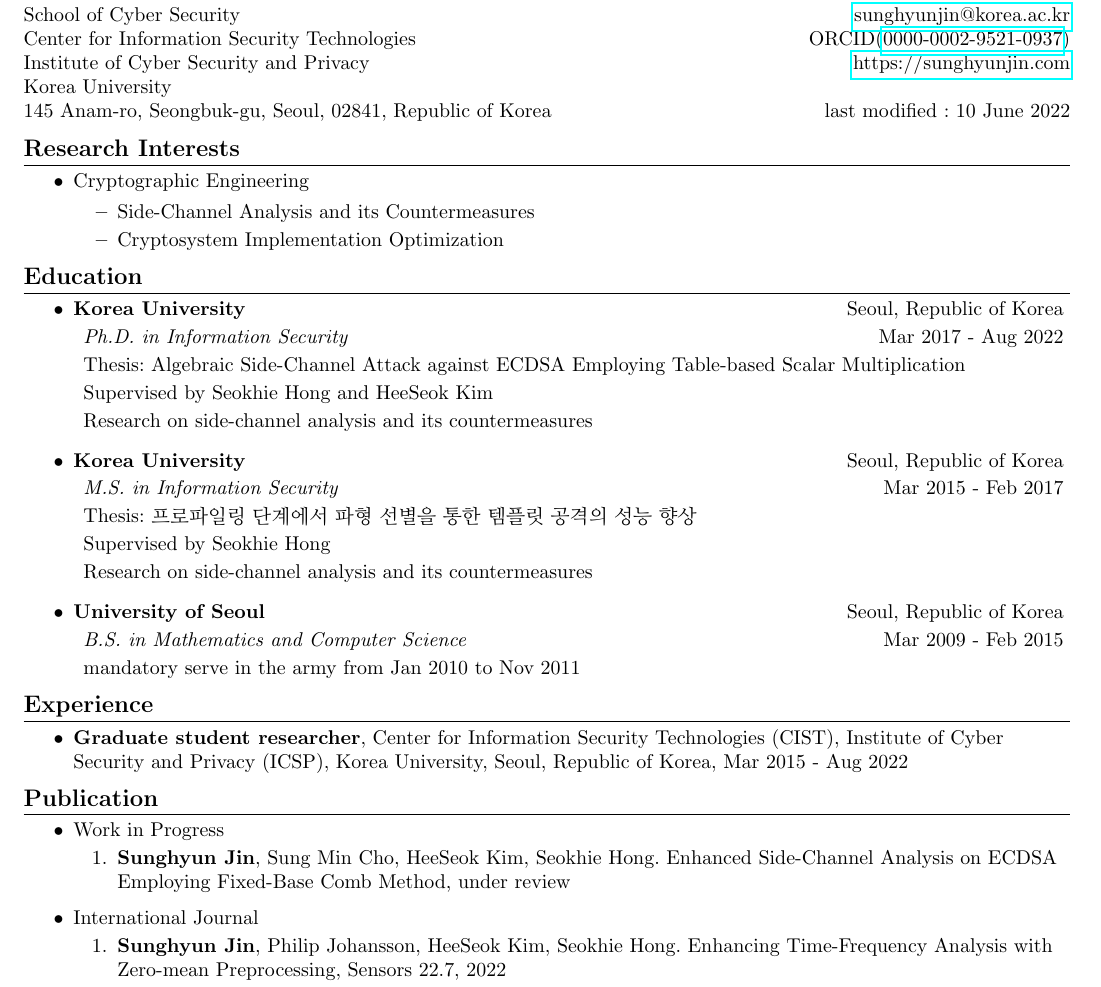
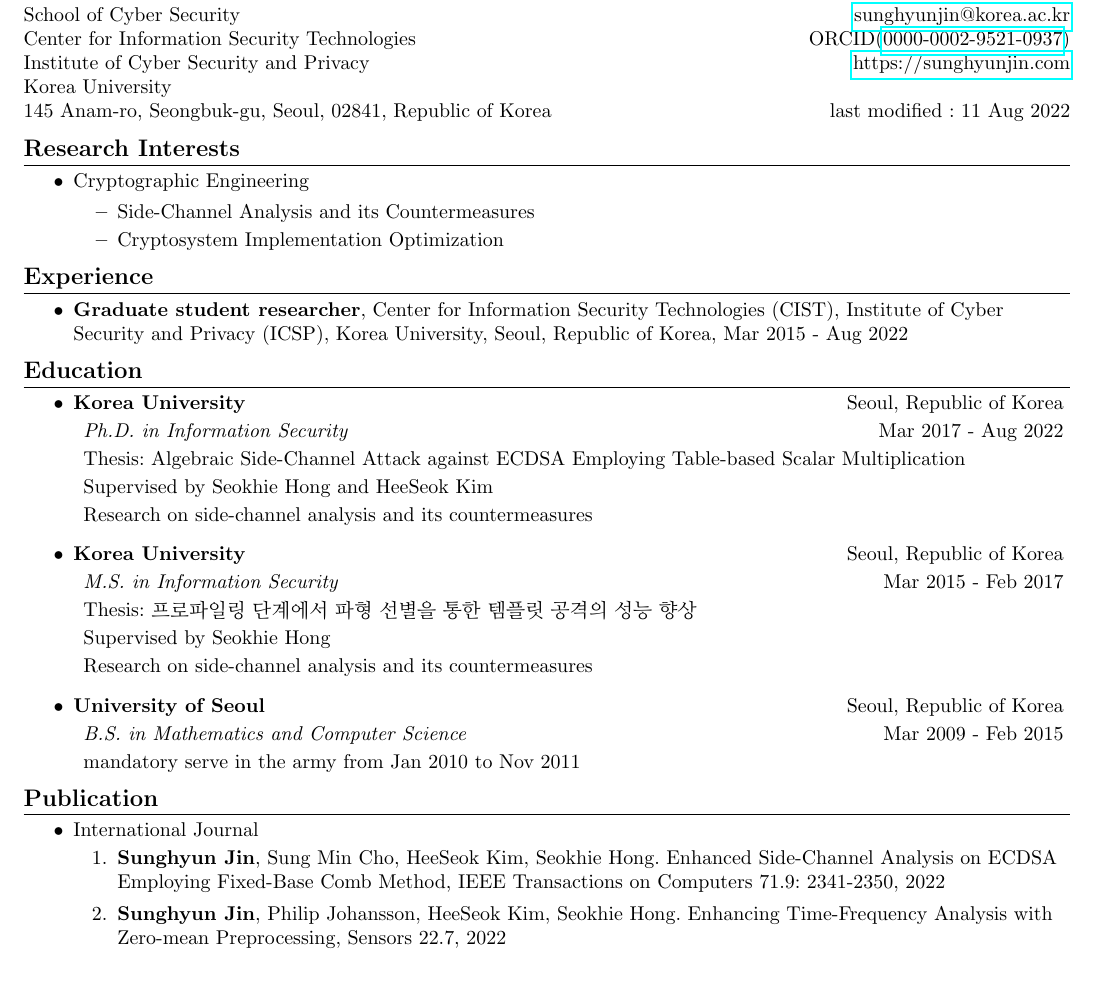
Before and after one commit to mcsmonk/CV-tex, a LaTeX CV (CV.tex): part of page 1 of 3, cut so that both start at the same text. Compiled offline with pdfLaTeX.

Commit message:
move TC paper from work in progress section to journal section

```diff
--- a/CV.tex
+++ b/CV.tex
@@ -55,7 +55,7 @@
   Center for Information Security Technologies & ORCID(\href{https://orcid.org/0000-0002-9521-0937}{0000-0002-9521-0937})\\
   Institute of Cyber Security and Privacy & \href{https://sunghyunjin.com}{https://sunghyunjin.com}\\
   Korea University\\
-  145 Anam-ro, Seongbuk-gu, Seoul, 02841, Republic of Korea & last modified : 10 June 2022\\
+  145 Anam-ro, Seongbuk-gu, Seoul, 02841, Republic of Korea & last modified : 11 Aug 2022\\
 \end{tabular*}
 
 \iffalse
@@ -86,6 +86,18 @@
         \vspace{-2pt}
         \item {Cryptosystem Implementation Optimization}
     \end{itemize}
+\end{itemize}
+
+
+
+\section{\textbf{Experience}}
+\begin{itemize}
+    \item {\textbf{Graduate student researcher}, Center for Information Security Technologies (CIST), Institute of Cyber Security and Privacy (ICSP), Korea University, Seoul, Republic of Korea, Mar 2015 - Aug 2022}
+    % \textbf{Present}
+    %\vspace{-6pt}
+    %\item {Graduate student researcher, Center for Information Security Technologies (CIST), Institute of Cyber Security and Privacy (ICSP), Korea University, Seoul, Republic of Korea \hfill Mar 2017 - \textbf{Present}}
+    %\vspace{-6pt}
+    %\item {(Mar 2017 - \textbf{Present})\hfill Graduate student researcher, Center for Information Security Technologies (CIST), Institute of Cyber Security and Privacy (ICSP), Korea University, Seoul, Republic of Korea}
 \end{itemize}
 
 
@@ -128,20 +140,9 @@
 
 
 
-\section{\textbf{Experience}}
-\begin{itemize}
-    \item {\textbf{Graduate student researcher}, Center for Information Security Technologies (CIST), Institute of Cyber Security and Privacy (ICSP), Korea University, Seoul, Republic of Korea, Mar 2015 - Aug 2022}
-    % \textbf{Present}
-    %\vspace{-6pt}
-    %\item {Graduate student researcher, Center for Information Security Technologies (CIST), Institute of Cyber Security and Privacy (ICSP), Korea University, Seoul, Republic of Korea \hfill Mar 2017 - \textbf{Present}}
-    %\vspace{-6pt}
-    %\item {(Mar 2017 - \textbf{Present})\hfill Graduate student researcher, Center for Information Security Technologies (CIST), Institute of Cyber Security and Privacy (ICSP), Korea University, Seoul, Republic of Korea}
-\end{itemize}
-
-
-
 \section{\textbf{Publication}}
 \begin{itemize}
+    \iffalse
     \item {Work in Progress}
         \vspace{-6pt}
         \begin{enumerate}
@@ -151,10 +152,12 @@
             % submitted to {}
             % under review
         \end{enumerate}
+    \fi
 
     \item {International Journal}
         \vspace{-6pt}
         \begin{enumerate}
+            \item {\textbf{Sunghyun Jin}, Sung Min Cho, HeeSeok Kim, Seokhie Hong. Enhanced Side-Channel Analysis on ECDSA Employing Fixed-Base Comb Method, IEEE Transactions on Computers 71.9: 2341-2350, 2022}
             \item {\textbf{Sunghyun Jin}, Philip Johansson, HeeSeok Kim, Seokhie Hong. Enhancing Time-Frequency Analysis with Zero-mean Preprocessing, Sensors 22.7, 2022}
             \vspace{-2pt}
             \item {\textbf{Sunghyun Jin}, Sangyub Lee, Sung Min Cho, HeeSeok Kim, Seokhie Hong. Novel Key Recovery Attack on Secure ECDSA Implementation by Exploiting Collisions between Unknown Entries, IACR Transactions on Cryptographic Hardware and Embedded Systems 2021(4): 1-26, 2021}
```
Also changed, not shown: CV.pdf.
